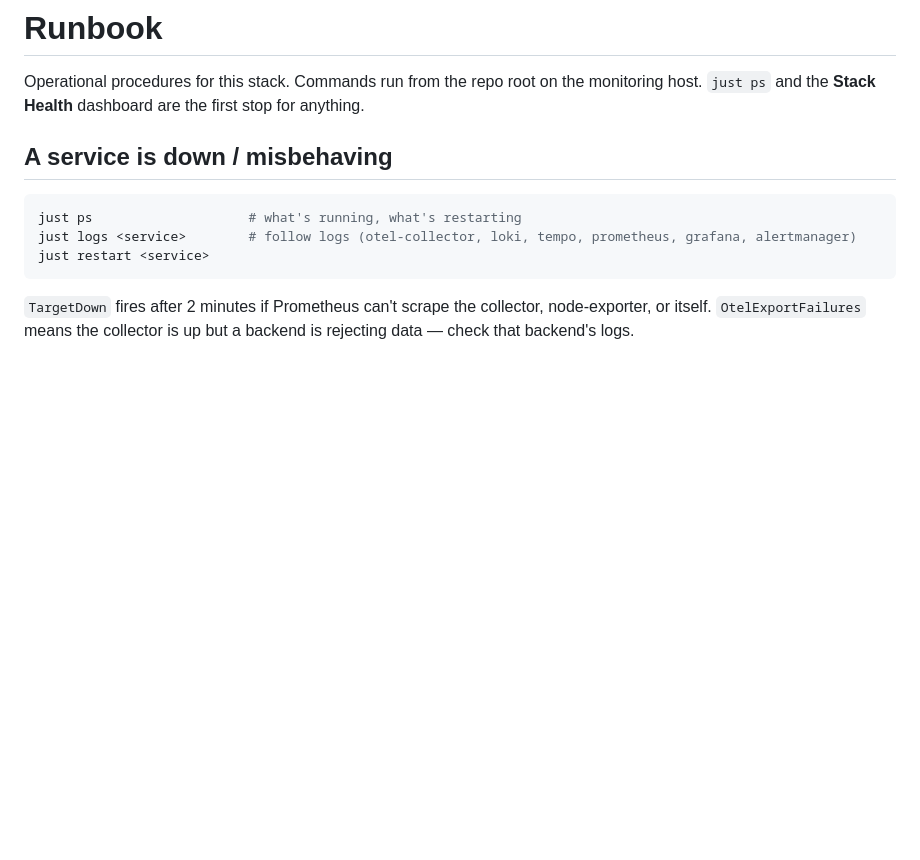
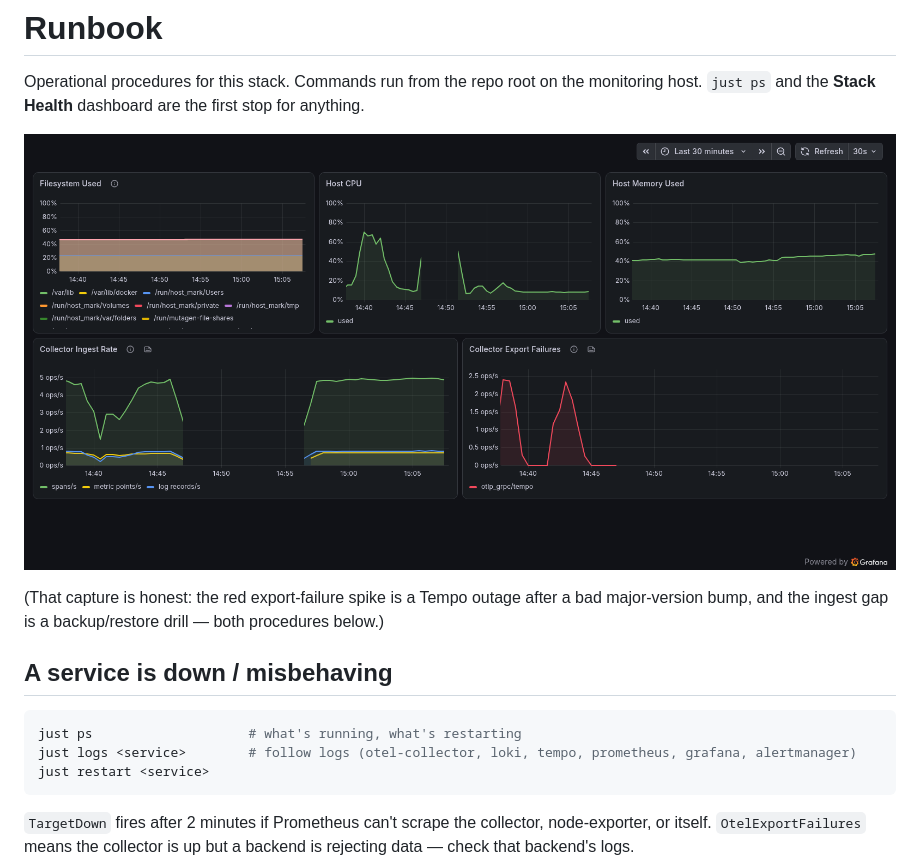
Before and after one commit to CMLPlatform/monitoring, a Markdown page: docs/RUNBOOK.md, the part around the change. GitHub-like rendering; pictures changed too: docs/img/stack-health.png (added); blank space fills up the shorter version.

Commit message:
docs: add Stack Health screenshot to the runbook
Rendered from the live stack; it happens to capture today's real Tempo
outage and the backup/restore drill, which makes it a better runbook
illustration than a clean one.

```diff
--- a/docs/RUNBOOK.md
+++ b/docs/RUNBOOK.md
@@ -3,6 +3,12 @@
 Operational procedures for this stack. Commands run from the repo root on
 the monitoring host. `just ps` and the **Stack Health** dashboard are the
 first stop for anything.
+
+![Stack Health dashboard](img/stack-health.png)
+
+(That capture is honest: the red export-failure spike is a Tempo outage
+after a bad major-version bump, and the ingest gap is a backup/restore
+drill — both procedures below.)
 
 ## A service is down / misbehaving
 
```
